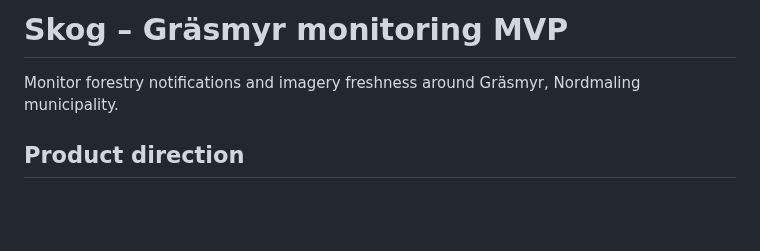
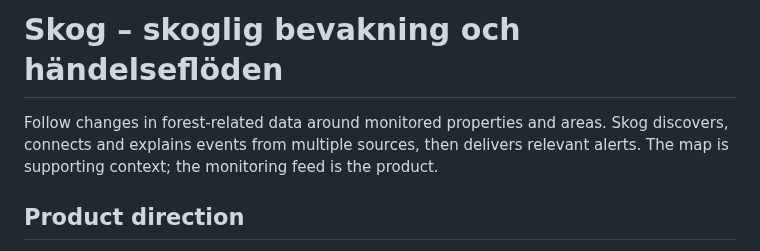
Before and after one commit to dahlinrobert-lgtm/Skog, a Markdown page: README.md, the part around the change. GitHub-like rendering; blank space fills up the shorter version.

Commit message:
Position Skog as monitoring and alert service, not map product

```diff
--- a/README.md
+++ b/README.md
@@ -1,6 +1,6 @@
-# Skog – Gräsmyr monitoring MVP
+# Skog – skoglig bevakning och händelseflöden
 
-Monitor forestry notifications and imagery freshness around Gräsmyr, Nordmaling municipality.
+Follow changes in forest-related data around monitored properties and areas. Skog discovers, connects and explains events from multiple sources, then delivers relevant alerts. The map is supporting context; the monitoring feed is the product.
 
 ## Product direction
 - [Product inspiration and roadmap](docs/product-inspiration-and-roadmap.md): lessons from Naturkartan and Skogsmonitor, current map capabilities, and prioritized next steps.
```
